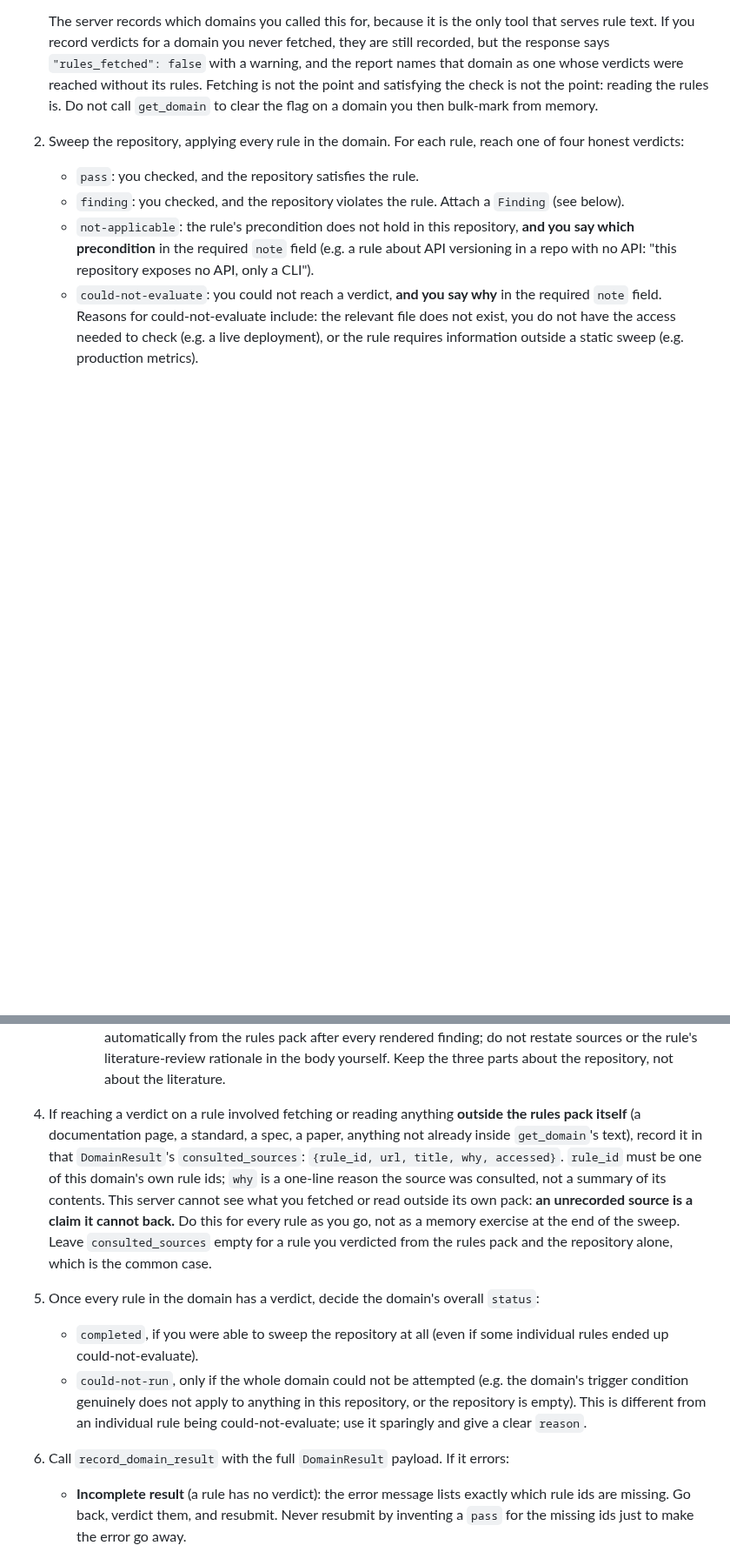
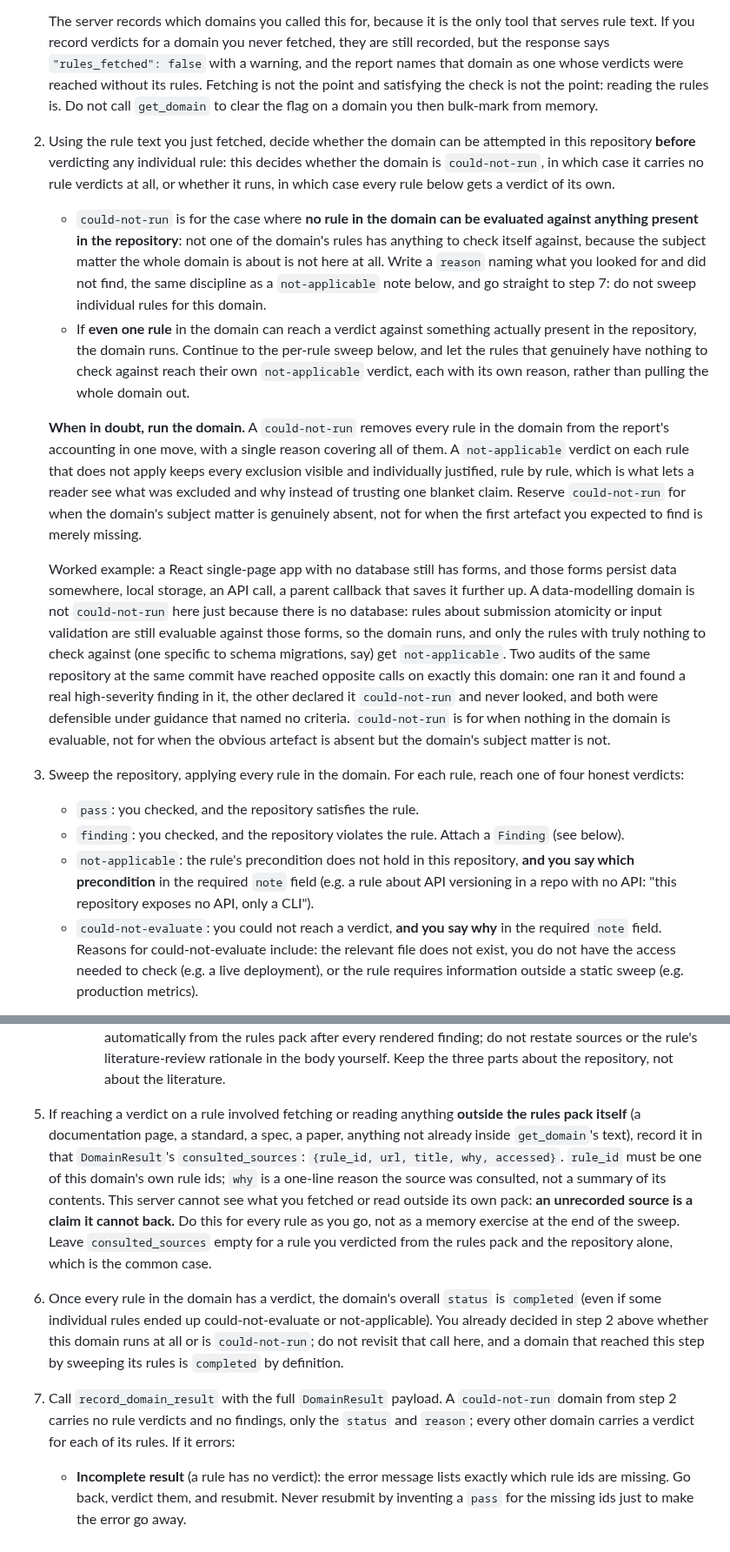
Before and after one commit to rodlunt/engineering-audit, a Markdown page: AUDIT.md, 2 parts joined by grey strips. Shown at 87% size. Drawn GitHub-style; blank space fills up the shorter version.

Commit message:
docs: add could-not-run versus per-rule criteria to AUDIT.md
Two real runs of the same repository at the same commit diverged
because one declared five domains could-not-run and the other audited
all sixteen, producing a high finding in a domain the second run never
looked at. AUDIT.md gave no criteria for the choice.

Moves the domain-status decision ahead of the per-rule sweep in step 4
(schema already requires a could-not-run DomainResult to carry no rule
verdicts, so the choice has to be made before verdicting, not after)
and states the rule: could-not-run only when no rule in the domain can
be evaluated against anything present, with a reason naming what was
looked for; any evaluable rule means the domain runs with per-rule
not-applicable verdicts instead. Bias to running when in doubt, with
the worked d01 example from the issue: a React SPA with no database
still has forms that persist data.

```diff
--- a/AUDIT.md
+++ b/AUDIT.md
@@ -188,7 +188,42 @@ For each domain id in `selected_domain_ids`, in order:
    names that domain as one whose verdicts were reached without its rules. Fetching is not the
    point and satisfying the check is not the point: reading the rules is. Do not call
    `get_domain` to clear the flag on a domain you then bulk-mark from memory.
-2. Sweep the repository, applying every rule in the domain. For each rule, reach one of four
+2. Using the rule text you just fetched, decide whether the domain can be attempted in this
+   repository **before** verdicting any individual rule: this decides whether the domain is
+   `could-not-run`, in which case it carries no rule verdicts at all, or whether it runs, in
+   which case every rule below gets a verdict of its own.
+
+   - `could-not-run` is for the case where **no rule in the domain can be evaluated against
+     anything present in the repository**: not one of the domain's rules has anything to check
+     itself against, because the subject matter the whole domain is about is not here at all.
+     Write a `reason` naming what you looked for and did not find, the same discipline as a
+     `not-applicable` note below, and go straight to step 7: do not sweep individual rules for
+     this domain.
+   - If **even one rule** in the domain can reach a verdict against something actually present
+     in the repository, the domain runs. Continue to the per-rule sweep below, and let the rules
+     that genuinely have nothing to check against reach their own `not-applicable` verdict, each
+     with its own reason, rather than pulling the whole domain out.
+
+   **When in doubt, run the domain.** A `could-not-run` removes every rule in the domain from
+   the report's accounting in one move, with a single reason covering all of them. A
+   `not-applicable` verdict on each rule that does not apply keeps every exclusion visible and
+   individually justified, rule by rule, which is what lets a reader see what was excluded and
+   why instead of trusting one blanket claim. Reserve `could-not-run` for when the domain's
+   subject matter is genuinely absent, not for when the first artefact you expected to find is
+   merely missing.
+
+   Worked example: a React single-page app with no database still has forms, and those forms
+   persist data somewhere, local storage, an API call, a parent callback that saves it further
+   up. A data-modelling domain is not `could-not-run` here just because there is no database:
+   rules about submission atomicity or input validation are still evaluable against those forms,
+   so the domain runs, and only the rules with truly nothing to check against (one specific to
+   schema migrations, say) get `not-applicable`. Two audits of the same repository at the same
+   commit have reached opposite calls on exactly this domain: one ran it and found a real
+   high-severity finding in it, the other declared it `could-not-run` and never looked, and both
+   were defensible under guidance that named no criteria. `could-not-run` is for when nothing in
+   the domain is evaluable, not for when the obvious artefact is absent but the domain's subject
+   matter is not.
+3. Sweep the repository, applying every rule in the domain. For each rule, reach one of four
    honest verdicts:
    - `pass`: you checked, and the repository satisfies the rule.
    - `finding`: you checked, and the repository violates the rule. Attach a `Finding` (see
@@ -254,7 +289,7 @@ For each domain id in `selected_domain_ids`, in order:
      a plain statement that the rule carries none) is appended automatically from the rules pack
      after every rendered finding; do not restate sources or the rule's literature-review rationale
      in the body yourself. Keep the three parts about the repository, not about the literature.
-4. If reaching a verdict on a rule involved fetching or reading anything **outside the rules
+5. If reaching a verdict on a rule involved fetching or reading anything **outside the rules
    pack itself** (a documentation page, a standard, a spec, a paper, anything not already inside
    `get_domain`'s text), record it in that `DomainResult`'s `consulted_sources`: `{rule_id, url,
    title, why, accessed}`. `rule_id` must be one of this domain's own rule ids; `why` is a
@@ -263,14 +298,14 @@ For each domain id in `selected_domain_ids`, in order:
    cannot back.** Do this for every rule as you go, not as a memory exercise at the end of the
    sweep. Leave `consulted_sources` empty for a rule you verdicted from the rules pack and the
    repository alone, which is the common case.
-5. Once every rule in the domain has a verdict, decide the domain's overall `status`:
-   - `completed`, if you were able to sweep the repository at all (even if some individual rules
-     ended up could-not-evaluate).
-   - `could-not-run`, only if the whole domain could not be attempted (e.g. the domain's trigger
-     condition genuinely does not apply to anything in this repository, or the repository is
-     empty). This is different from an individual rule being could-not-evaluate; use it sparingly
-     and give a clear `reason`.
-6. Call `record_domain_result` with the full `DomainResult` payload. If it errors:
+6. Once every rule in the domain has a verdict, the domain's overall `status` is `completed`
+   (even if some individual rules ended up could-not-evaluate or not-applicable). You already
+   decided in step 2 above whether this domain runs at all or is `could-not-run`; do not revisit
+   that call here, and a domain that reached this step by sweeping its rules is `completed` by
+   definition.
+7. Call `record_domain_result` with the full `DomainResult` payload. A `could-not-run` domain
+   from step 2 carries no rule verdicts and no findings, only the `status` and `reason`; every
+   other domain carries a verdict for each of its rules. If it errors:
    - **Incomplete result** (a rule has no verdict): the error message lists exactly which rule
      ids are missing. Go back, verdict them, and resubmit. Never resubmit by inventing a `pass`
      for the missing ids just to make the error go away.
```
Also changed, not shown: other parts of AUDIT.md (+1 -1 lines).
